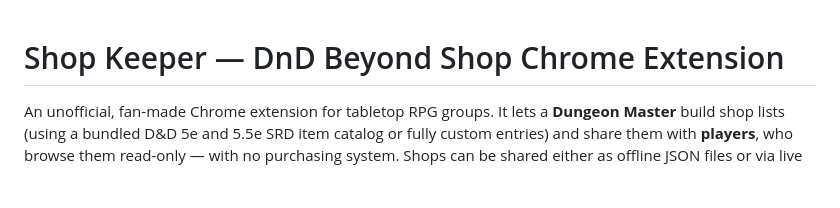
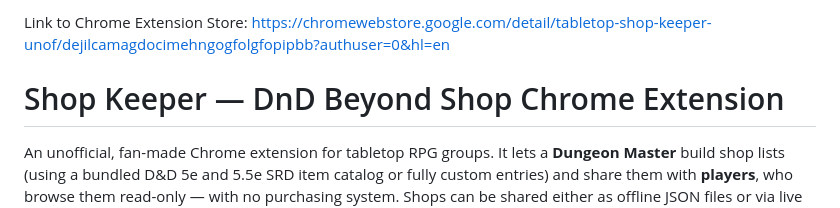
Before and after one commit to Alvin-Tulud/DnDBeyond-Shop-Extension, a Markdown page: README.md, the part around the change. Drawn GitHub-style; blank space fills up the shorter version.

Commit message:
Add link to Chrome Extension Store in README

```diff
--- a/README.md
+++ b/README.md
@@ -1,3 +1,5 @@
+Link to Chrome Extension Store: https://chromewebstore.google.com/detail/tabletop-shop-keeper-unof/dejilcamagdocimehngogfolgfopipbb?authuser=0&hl=en
+
 # Shop Keeper — DnD Beyond Shop Chrome Extension
 
 An unofficial, fan-made Chrome extension for tabletop RPG groups. It lets a **Dungeon Master** build shop lists (using a bundled D&D 5e and 5.5e SRD item catalog or fully custom entries) and share them with **players**, who browse them read-only — with no purchasing system. Shops can be shared either as offline JSON files or via live sharing (a lightweight Cloudflare Worker relay), whichever fits your group.
```
